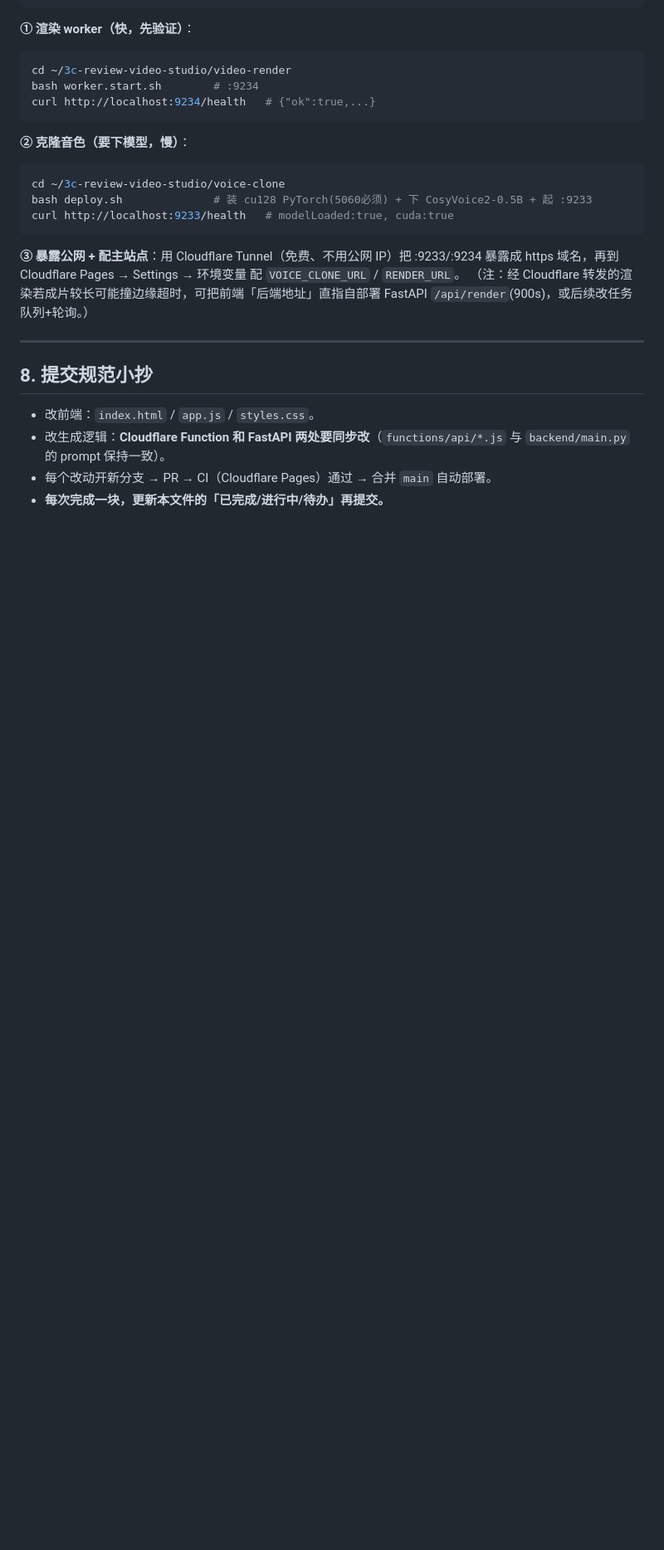
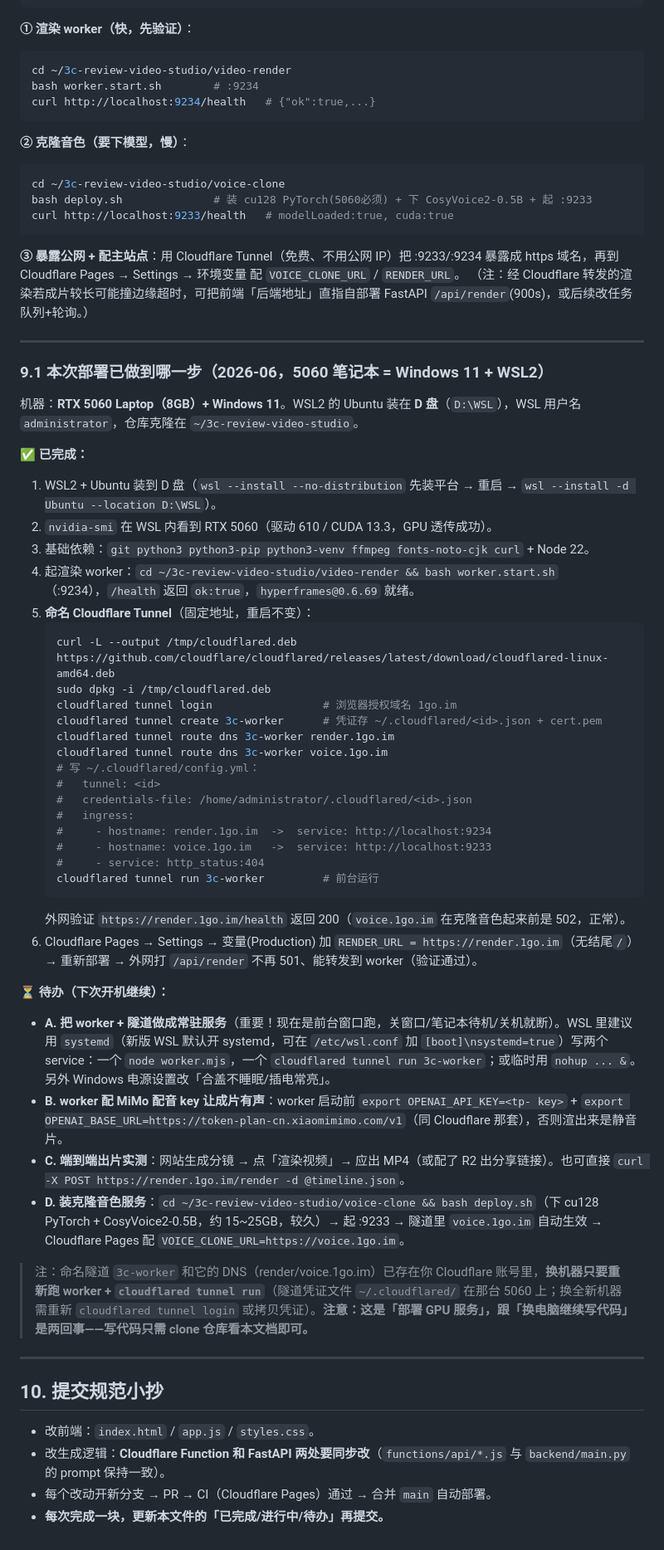
Before and after one commit to 3Wsky/3c-review-video-studio, a Markdown page: PROGRESS.md, the part around one of its changes. Shown at 83% size. Drawn GitHub-style; blank space fills up the shorter version.

Commit message:
docs(progress): 记录 5060 部署进度（worker+命名隧道已通、RENDER_URL 已配通验证）+ 待办与续接说明
Co-Authored-By: Devin AI <158243242+devin-ai-integration[bot]@users.noreply.github.com>

````diff
--- a/PROGRESS.md
+++ b/PROGRESS.md
@@ -153,7 +153,46 @@ curl http://localhost:9233/health   # modelLoaded:true, cuda:true
 
 ---
 
-## 8. 提交规范小抄
+### 9.1 本次部署已做到哪一步（2026-06，5060 笔记本 = Windows 11 + WSL2）
+
+机器：**RTX 5060 Laptop（8GB）+ Windows 11**。WSL2 的 Ubuntu 装在 **D 盘**（`D:\WSL`），WSL 用户名 `administrator`，仓库克隆在 `~/3c-review-video-studio`。
+
+**✅ 已完成：**
+1. WSL2 + Ubuntu 装到 D 盘（`wsl --install --no-distribution` 先装平台 → 重启 → `wsl --install -d Ubuntu --location D:\WSL`）。
+2. `nvidia-smi` 在 WSL 内看到 RTX 5060（驱动 610 / CUDA 13.3，GPU 透传成功）。
+3. 基础依赖：`git python3 python3-pip python3-venv ffmpeg fonts-noto-cjk curl` + Node 22。
+4. 起渲染 worker：`cd ~/3c-review-video-studio/video-render && bash worker.start.sh`（:9234），`/health` 返回 `ok:true`，`hyperframes@0.6.69` 就绪。
+5. **命名 Cloudflare Tunnel**（固定地址，重启不变）：
+   ```bash
+   curl -L --output /tmp/cloudflared.deb https://github.com/cloudflare/cloudflared/releases/latest/download/cloudflared-linux-amd64.deb
+   sudo dpkg -i /tmp/cloudflared.deb
+   cloudflared tunnel login                 # 浏览器授权域名 1go.im
+   cloudflared tunnel create 3c-worker      # 凭证存 ~/.cloudflared/<id>.json + cert.pem
+   cloudflared tunnel route dns 3c-worker render.1go.im
+   cloudflared tunnel route dns 3c-worker voice.1go.im
+   # 写 ~/.cloudflared/config.yml：
+   #   tunnel: <id>
+   #   credentials-file: /home/administrator/.cloudflared/<id>.json
+   #   ingress:
+   #     - hostname: render.1go.im  ->  service: http://localhost:9234
+   #     - hostname: voice.1go.im   ->  service: http://localhost:9233
+   #     - service: http_status:404
+   cloudflared tunnel run 3c-worker         # 前台运行
+   ```
+   外网验证 `https://render.1go.im/health` 返回 200（`voice.1go.im` 在克隆音色起来前是 502，正常）。
+6. Cloudflare Pages → Settings → 变量(Production) 加 `RENDER_URL = https://render.1go.im`（无结尾`/`）→ 重新部署 → 外网打 `/api/render` 不再 501、能转发到 worker（验证通过）。
+
+**⏳ 待办（下次开机继续）：**
+- **A. 把 worker + 隧道做成常驻服务**（重要！现在是前台窗口跑，关窗口/笔记本待机/关机就断）。WSL 里建议用 `systemd`（新版 WSL 默认开 systemd，可在 `/etc/wsl.conf` 加 `[boot]\nsystemd=true`）写两个 service：一个 `node worker.mjs`，一个 `cloudflared tunnel run 3c-worker`；或临时用 `nohup ... &`。另外 Windows 电源设置改「合盖不睡眠/插电常亮」。
+- **B. worker 配 MiMo 配音 key 让成片有声**：worker 启动前 `export OPENAI_API_KEY=<tp- key>` + `export OPENAI_BASE_URL=https://token-plan-cn.xiaomimimo.com/v1`（同 Cloudflare 那套），否则渲出来是静音片。
+- **C. 端到端出片实测**：网站生成分镜 → 点「渲染视频」→ 应出 MP4（或配了 R2 出分享链接）。也可直接 `curl -X POST https://render.1go.im/render -d @timeline.json`。
+- **D. 装克隆音色服务**：`cd ~/3c-review-video-studio/voice-clone && bash deploy.sh`（下 cu128 PyTorch + CosyVoice2-0.5B，约 15~25GB，较久）→ 起 :9233 → 隧道里 `voice.1go.im` 自动生效 → Cloudflare Pages 配 `VOICE_CLONE_URL=https://voice.1go.im`。
+
+> 注：命名隧道 `3c-worker` 和它的 DNS（render/voice.1go.im）已存在你 Cloudflare 账号里，**换机器只要重新跑 worker + `cloudflared tunnel run`**（隧道凭证文件 `~/.cloudflared/` 在那台 5060 上；换全新机器需重新 `cloudflared tunnel login` 或拷贝凭证）。**注意：这是「部署 GPU 服务」，跟「换电脑继续写代码」是两回事——写代码只需 clone 仓库看本文档即可。**
+
+---
+
+## 10. 提交规范小抄
 
 - 改前端：`index.html` / `app.js` / `styles.css`。
 - 改生成逻辑：**Cloudflare Function 和 FastAPI 两处要同步改**（`functions/api/*.js` 与 `backend/main.py` 的 prompt 保持一致）。
````
Also changed, not shown: other parts of PROGRESS.md (+4 -4 lines).
